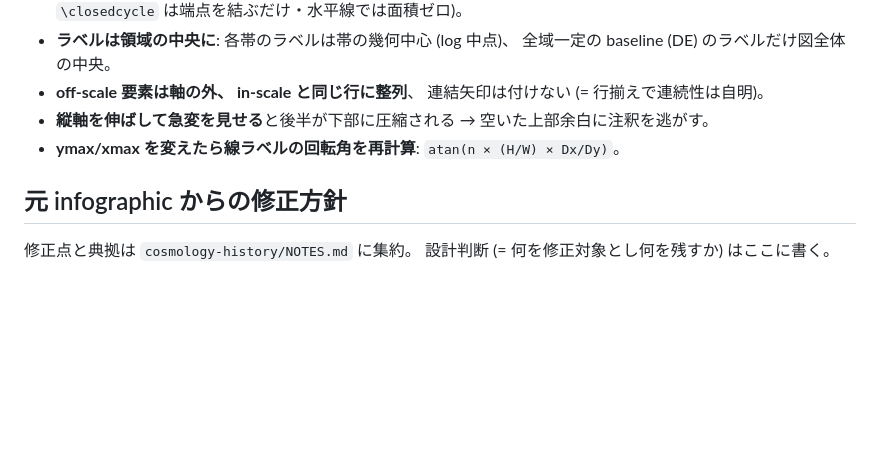
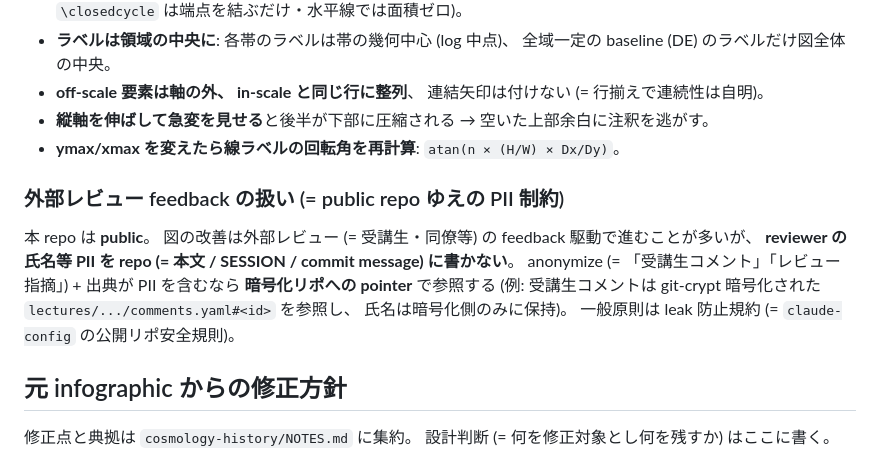
Before and after one commit to odakin/infographics, a Markdown page: DESIGN.md, the part around the change. Drawn GitHub-style; blank space fills up the shorter version.

Commit message:
cosmology-history: 一般 pgfplots gotcha の正本 pointer + 外部レビュー PII 注記
- NOTES.md: 一般 gotcha (中央寄せ/closedcycle/named anchor/回転) の正本は
  claude-config/conventions/tikz-pgfplots.md と明記、本 NOTES は本 entry
  固有の design 判断に限定 (SoT drift 防止)
- DESIGN.md: public repo ゆえ外部レビュー (受講生・同僚) の氏名等 PII を
  書かず anonymize + 暗号化リポ pointer で参照、の方針を明記

Co-Authored-By: Claude Opus 4.8 (1M context) <noreply@anthropic.com>

```diff
--- a/DESIGN.md
+++ b/DESIGN.md
@@ -72,6 +72,10 @@ HTML 起点なら → SVG / PNG / PDF いずれにも export 可能 (= chromium
 - **縦軸を伸ばして急変を見せる**と後半が下部に圧縮される → 空いた上部余白に注釈を逃がす。
 - **ymax/xmax を変えたら線ラベルの回転角を再計算**: `atan(n × (H/W) × Dx/Dy)`。
 
+### 外部レビュー feedback の扱い (= public repo ゆえの PII 制約)
+
+本 repo は **public**。 図の改善は外部レビュー (= 受講生・同僚等) の feedback 駆動で進むことが多いが、 **reviewer の氏名等 PII を repo (= 本文 / SESSION / commit message) に書かない**。 anonymize (= 「受講生コメント」「レビュー指摘」) + 出典が PII を含むなら **暗号化リポへの pointer** で参照する (例: 受講生コメントは git-crypt 暗号化された `lectures/.../comments.yaml#<id>` を参照し、 氏名は暗号化側のみに保持)。 一般原則は leak 防止規約 (= `claude-config` の公開リポ安全規則)。
+
 ## 元 infographic からの修正方針
 
 修正点と典拠は `cosmology-history/NOTES.md` に集約。 設計判断 (= 何を修正対象とし何を残すか) はここに書く。
```
Also changed, not shown: cosmology-history/NOTES.md (+2 -0 lines).
